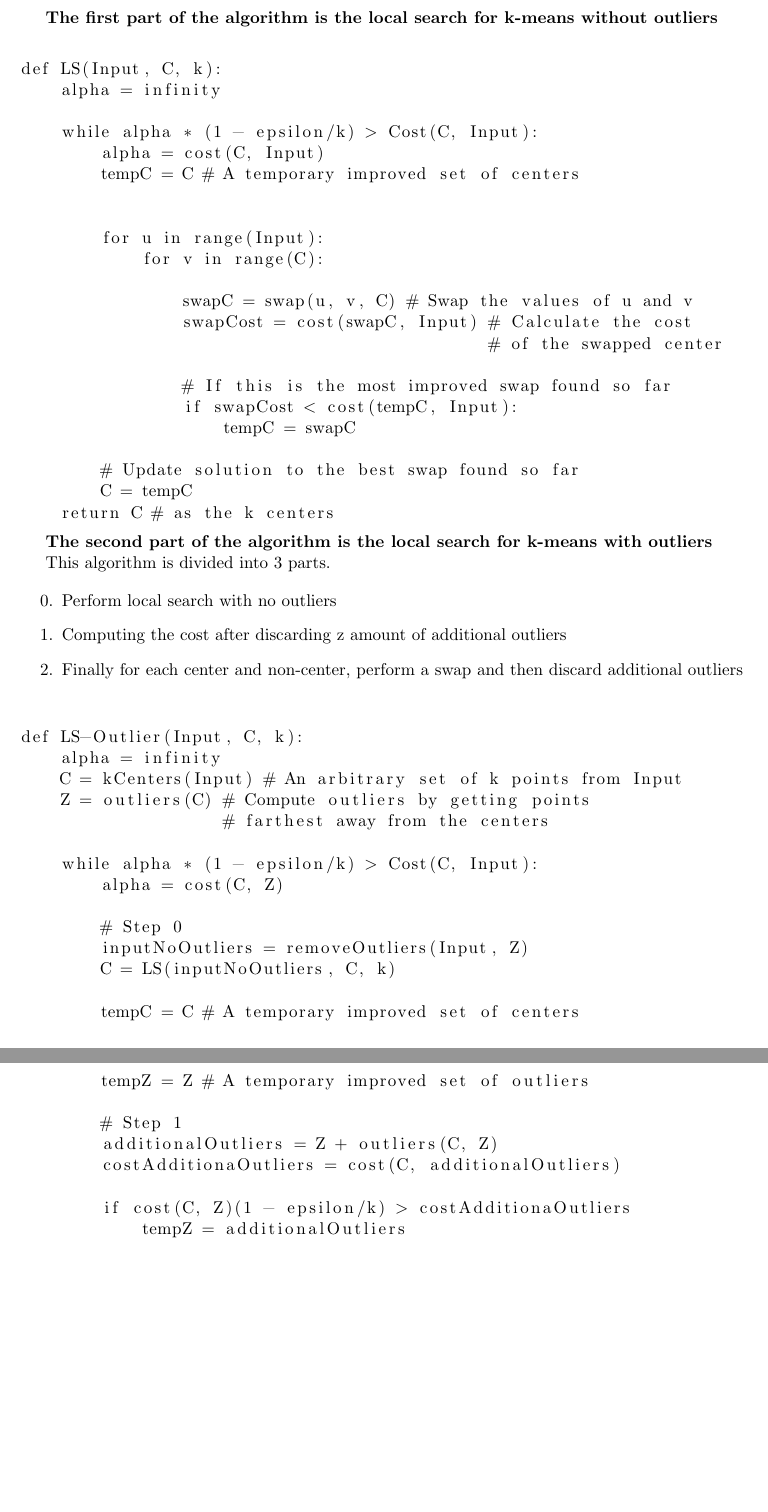
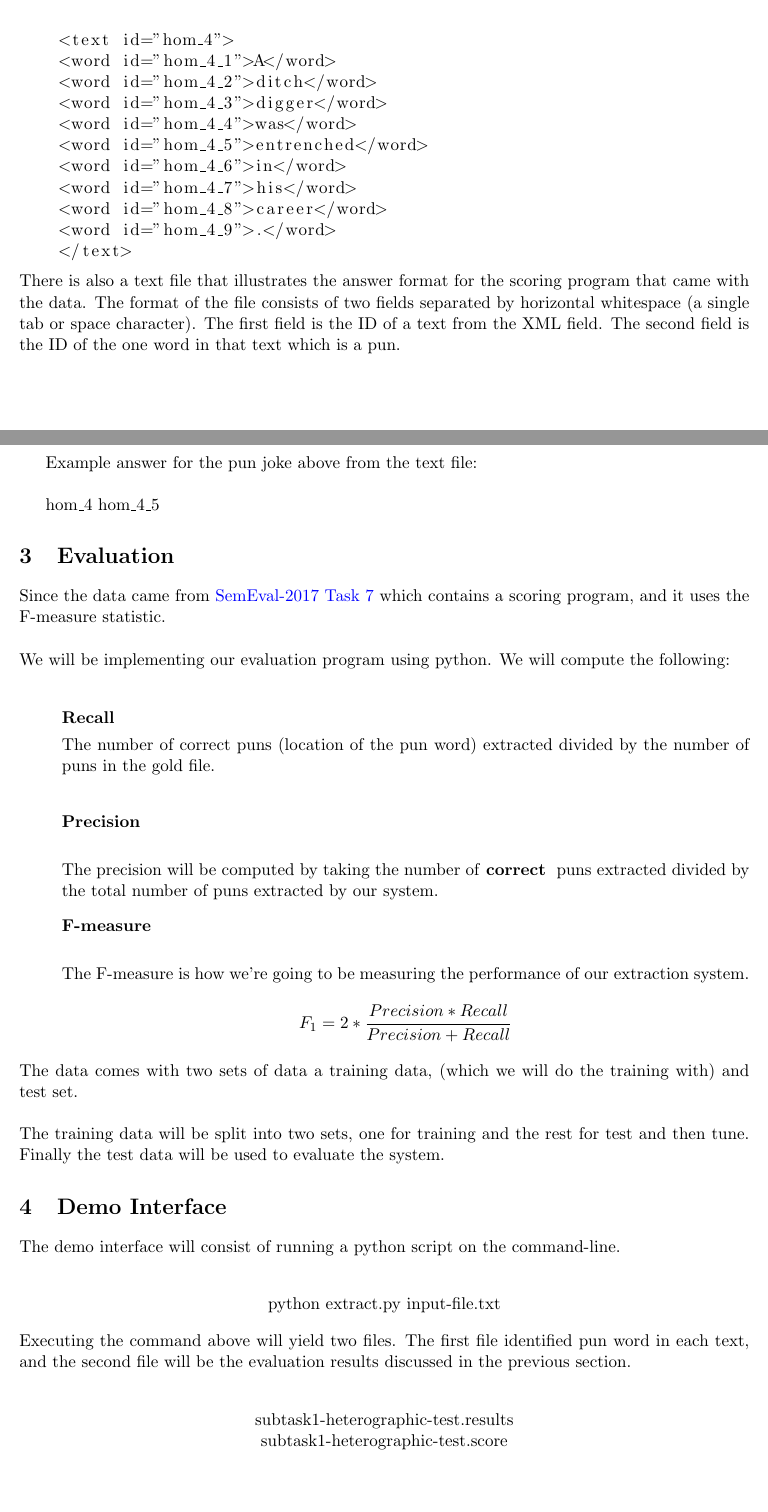
Before and after one commit to jesuszarate/PunDetectionAndInterpretation, a LaTeX document (ProjectProposal/project-proposal.tex): two parts of pages 2 and 3 of 4 before the commit and two parts of pages 1 and 2 of 2 after it, joined at a grey line, cut at the place of the change. Compiled offline with pdfLaTeX.

Commit message:
Finished the proposal

```diff
--- a/ProjectProposal/project-proposal.tex
+++ b/ProjectProposal/project-proposal.tex
@@ -55,75 +66,60 @@ the cost. \\
+\begin{lstlisting}
+    <text id="hom_4">
+    <word id="hom_4_1">A</word>
+    <word id="hom_4_2">ditch</word>
+    <word id="hom_4_3">digger</word>
+    <word id="hom_4_4">was</word>
+    <word id="hom_4_5">entrenched</word>
+    <word id="hom_4_6">in</word>
+    <word id="hom_4_7">his</word>
+    <word id="hom_4_8">career</word>
+    <word id="hom_4_9">.</word>
+    </text>
+\end{lstlisting}
+
+\noindent There is also a text file that illustrates the answer format for the scoring program that came with the data.
+The format of the file consists of two fields separated by horizontal whitespace
+(a single tab or space character).
+The first field is the ID of a text from the XML field.
+The second field is the ID of the one word in that text which is a pun.\\
+
+Example answer for the pun joke above from the text file:\\
+
+hom\_4   hom\_4\_5
 
 
-{\break}
+\section{Evaluation}\label{sec:evaluation}
 
-{\bf The first part of the algorithm is the local search for k-means without outliers}
+Since the data came from \href{http://alt.qcri.org/semeval2017/task7/}{SemEval-2017 Task 7}
+which contains a scoring program, and it uses the F-measure statistic.\\
 
-\begin{lstlisting}
-
-def LS(Input, C, k):
-    alpha = infinity
-
-    while alpha * (1 - epsilon/k) > Cost(C, Input):
-        alpha = cost(C, Input)
-        tempC = C # A temporary improved set of centers
+\noindent We will be implementing our evaluation program using python.
+We will compute the following:\\
 
 
-        for u in range(Input):
-            for v in range(C):
+\begin{itemize}
 
-                swapC = swap(u, v, C) # Swap the values of u and v
-                swapCost = cost(swapC, Input) # Calculate the cost
-                                              # of the swapped center
-
-                # If this is the most improved swap found so far
-                if swapCost < cost(tempC, Input):
-                    tempC = swapC
-
-        # Update solution to the best swap found so far
-        C = tempC
-    return C # as the k centers
-\end{lstlisting}
-
-{\bf The second part of the algorithm is the local search for k-means with outliers}
-
-This algorithm is divided into 3 parts.
-
-\begin{enumerate}
-
-\item Perform local search with no outliers
-
-\item Computing the cost after discarding z amount of additional outliers
-
-\item  Finally for each center and non-center, perform a swap and then discard additional outliers
-
-\end{enumerate}
+\item [] {\textbf{Recall} }
 
 
-\begin{lstlisting}
+The number of correct puns $($location of the pun word$)$ extracted divided by the number
+of puns in the gold file. \\
 
-def LS-Outlier(Input, C, k):
-    alpha = infinity
-    C = kCenters(Input) # An arbitrary set of k points from Input
-    Z = outliers(C) # Compute outliers by getting points
-                    # farthest away from the centers
+\item [] {\textbf{Precision} }\\
 
-    while alpha * (1 - epsilon/k) > Cost(C, Input):
-        alpha = cost(C, Z)
+The precision will be computed by taking the number of {\textbf{correct} } puns extracted divided
+by the total number of puns extracted by our system.
 
-        # Step 0
-        inputNoOutliers = removeOutliers(Input, Z)
-        C = LS(inputNoOutliers, C, k)
+\item [] {\textbf{F-measure} }\\
 
-        tempC = C # A temporary improved set of centers
-        tempZ = Z # A temporary improved set of outliers
+The F-measure is how we're going to be measuring the performance of our extraction system.
 
-        # Step 1
-        additionalOutliers = Z + outliers(C, Z)
-        costAdditionaOutliers = cost(C, additionalOutliers)
+\[F_1 = 2 * \frac{Precision * Recall} {Precision + Recall} \]
 
-        if cost(C, Z)(1 - epsilon/k) > costAdditionaOutliers
-            tempZ = additionalOutliers
+\end{itemize}
 
-\end{lstlisting}
+\noindent The data comes with two sets of data a training data, (which we will do the training with)
+and test set. \\
 
-\break
+\noindent The training data will be split into two sets, one for training and the rest for test and then tune.
+Finally the test data will be used to evaluate the system.
@@ -158,3 +126,4 @@ mattis quis. Cras dapibus, tellus quis accumsan accumsan, ligula ligula eleifend
 
 
 
+\section{Demo Interface}\label{sec:demoInterface}
@@ -165,3 +130,17 @@ Quisque bibendum leo at massa sollicitudin dignissim. Nullam in semper risus.
 
-\section{Results}
+The demo interface will consist of running a python script on the command-line.\\
 
+\begin{center}
+python extract.py input-file.txt\\
+\end{center}
+
+
+\noindent Executing the command above will yield two files.
+The first file identified pun word in
+each text, and the second file will be the evaluation results discussed in the previous
+section.\\
+
+\begin{center}
+subtask1-heterographic-test.results\\
+subtask1-heterographic-test.score
+\end{center}
```
Also changed, not shown: ProjectProposal/output_files/project-proposal.pdf, ProjectProposal/project-proposal.tex (112 more changed lines).
